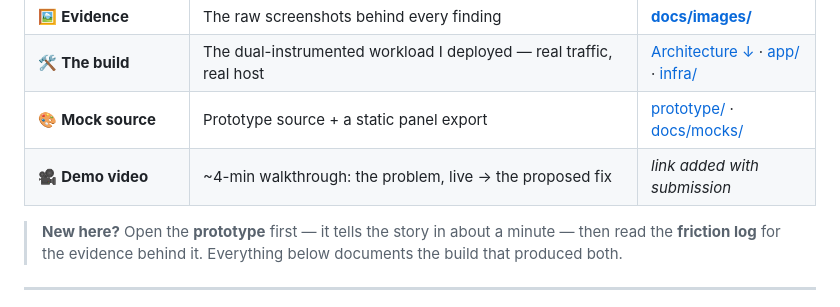
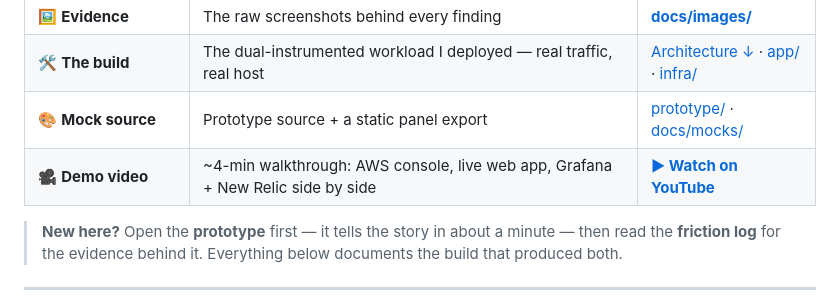
Before and after one commit to anirbanpx/NR-sandbox, a Markdown page: README.md, the part around the change. Rendered like a GitHub page.

Commit message:
docs: add demo video link (YouTube)
Co-Authored-By: Claude Sonnet 4.6 <noreply@anthropic.com>

```diff
--- a/README.md
+++ b/README.md
@@ -22,7 +22,7 @@ visibility out of the box, and what does it take to actually get there?
 | 🖼️ **Evidence** | The raw screenshots behind every finding | **[docs/images/](docs/images/)** |
 | 🛠️ **The build** | The dual-instrumented workload I deployed — real traffic, real host | [Architecture ↓](#observability-architecture) · [app/](app/) · [infra/](infra/) |
 | 🎨 **Mock source** | Prototype source + a static panel export | [prototype/](prototype/) · [docs/mocks/](docs/mocks/) |
-| 🎥 **Demo video** | ~4-min walkthrough: the problem, live → the proposed fix | _link added with submission_ |
+| 🎥 **Demo video** | ~4-min walkthrough: AWS console, live web app, Grafana + New Relic side by side | **[▶ Watch on YouTube](https://youtu.be/TQgK1YVJlbc)** |
 
 > **New here?** Open the **prototype** first — it tells the story in about a minute — then read the
 > **friction log** for the evidence behind it. Everything below documents the build that produced both.
```
